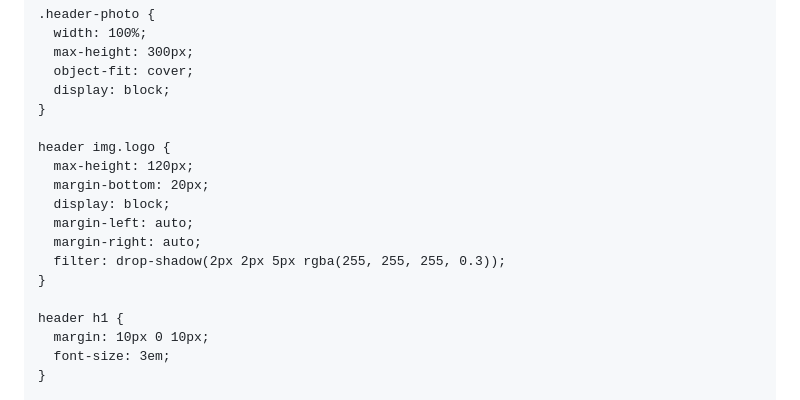
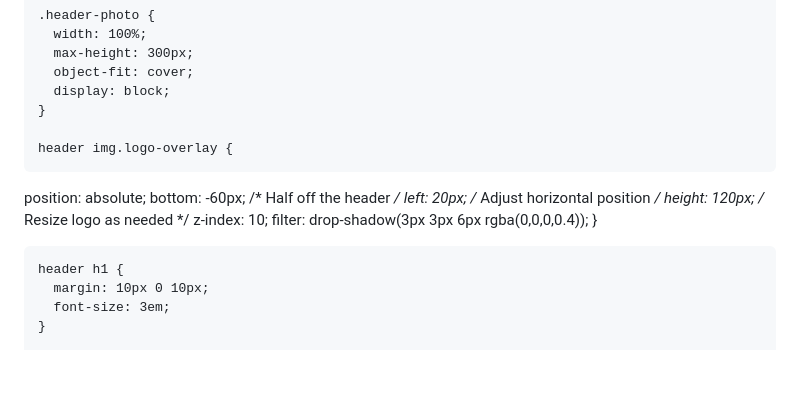
Before and after one commit to stratosphereads/stratosphere-website, a Markdown page: README.md, the part around one of its changes. GitHub-like rendering; blank space fills up the shorter version.

```diff
--- a/README.md
+++ b/README.md
@@ -41,14 +41,14 @@
       display: block;
     }
 
-    header img.logo {
-      max-height: 120px;
-      margin-bottom: 20px;
-      display: block;
-      margin-left: auto;
-      margin-right: auto;
-      filter: drop-shadow(2px 2px 5px rgba(255, 255, 255, 0.3));
-    }
+    header img.logo-overlay {
+  position: absolute;
+  bottom: -60px;   /* Half off the header */
+  left: 20px;      /* Adjust horizontal position */
+  height: 120px;   /* Resize logo as needed */
+  z-index: 10;
+  filter: drop-shadow(3px 3px 6px rgba(0,0,0,0.4));
+}
 
     header h1 {
       margin: 10px 0 10px;
```
Also changed, not shown: other parts of README.md (+1 -1 lines).
